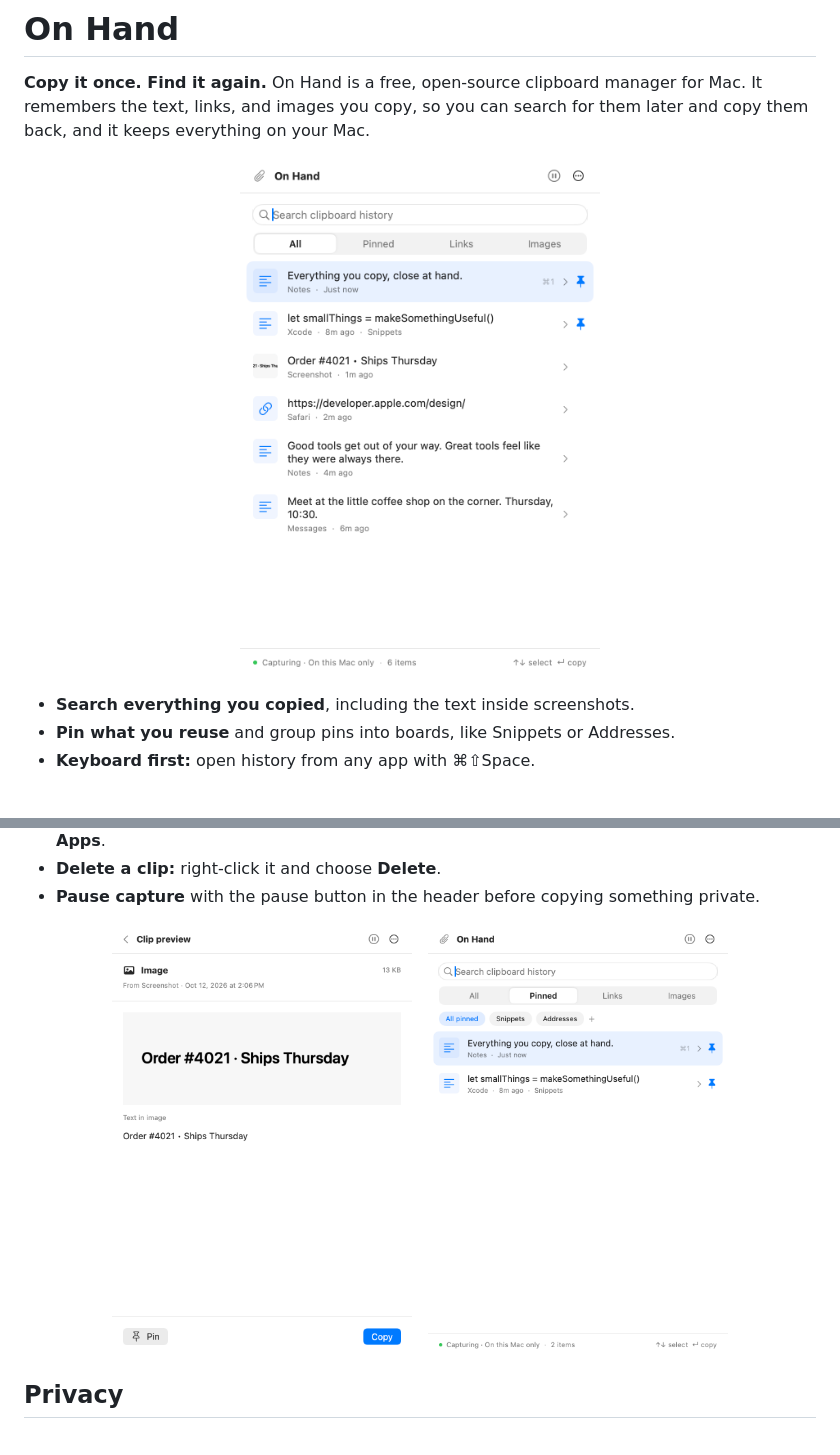
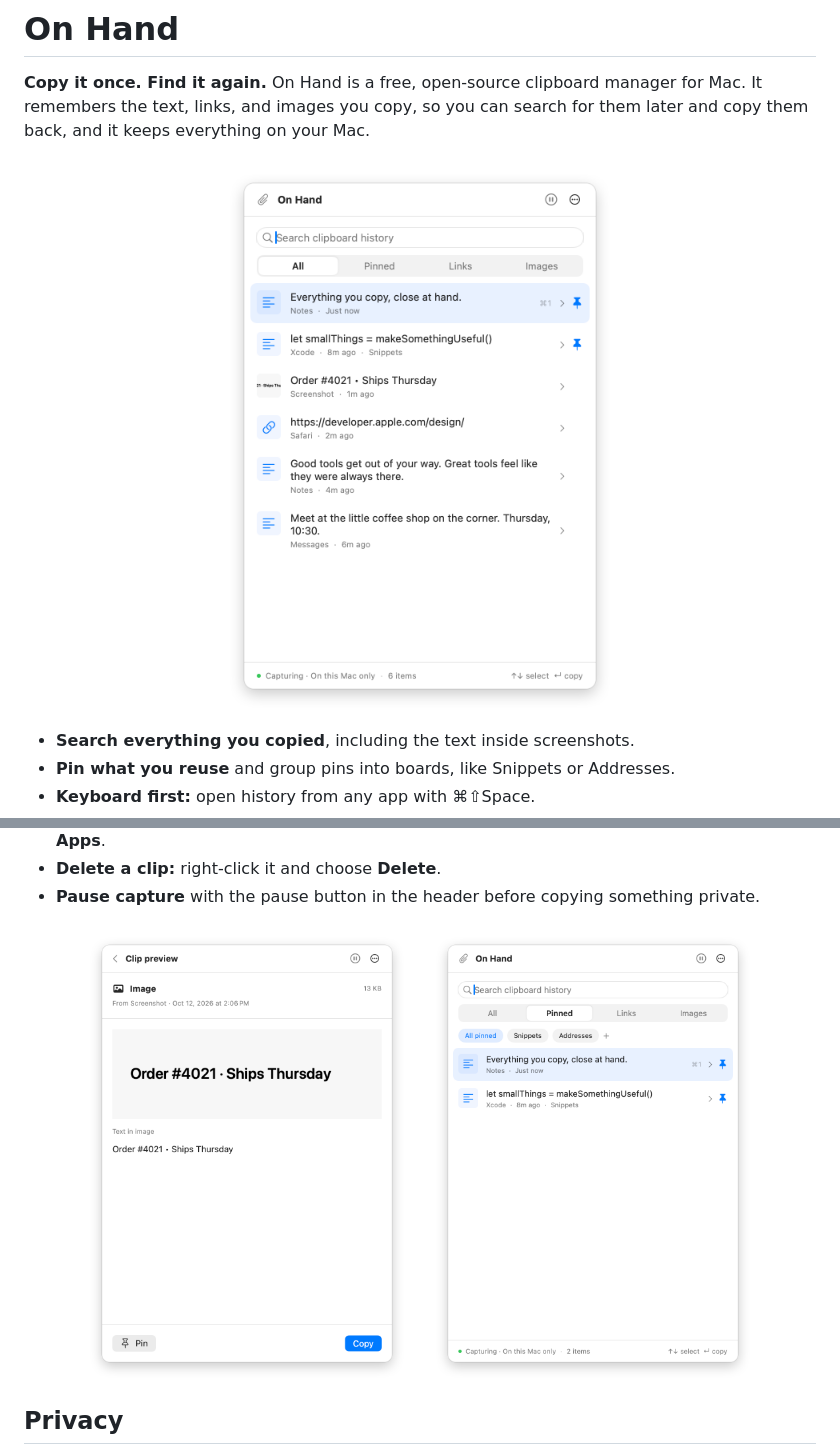
Before and after one commit to coreyhaines31/onhand, a Markdown page: README.md, 2 parts joined by grey strips. Drawn GitHub-style; pictures changed too: docs/images/history.png, docs/images/pinboards.png, docs/images/screenshot-text.png.

Commit message:
docs: frame screenshots like macOS windows so they stand out on white
Refs #31

Co-Authored-By: Claude Opus 5.5 <noreply@anthropic.com>

```diff
--- a/README.md
+++ b/README.md
@@ -3,7 +3,7 @@
 **Copy it once. Find it again.** On Hand is a free, open-source clipboard manager for Mac. It remembers the text, links, and images you copy, so you can search for them later and copy them back, and it keeps everything on your Mac.
 
 <p align="center">
-  <img src="docs/images/history.png" alt="On Hand's history panel listing recent clips" width="360">
+  <img src="docs/images/history.png" alt="On Hand's history panel listing recent clips" width="400">
 </p>
 
 - **Search everything you copied**, including the text inside screenshots.
@@ -60,9 +60,9 @@ To have On Hand start with your Mac, turn on **Launch at login** in Settings.
 - **Pause capture** with the pause button in the header before copying something private.
 
 <p align="center">
-  <img src="docs/images/screenshot-text.png" alt="Previewing a copied screenshot with its recognized text" width="300">
+  <img src="docs/images/screenshot-text.png" alt="Previewing a copied screenshot with its recognized text" width="330">
   &nbsp;
-  <img src="docs/images/pinboards.png" alt="Pinned clips grouped into boards" width="300">
+  <img src="docs/images/pinboards.png" alt="Pinned clips grouped into boards" width="330">
 </p>
 
 ## Privacy
```
